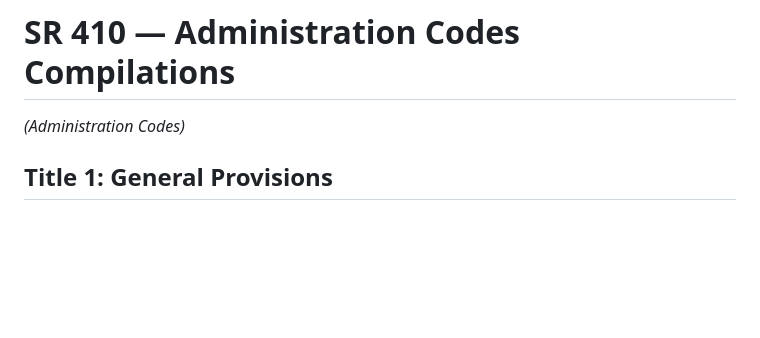
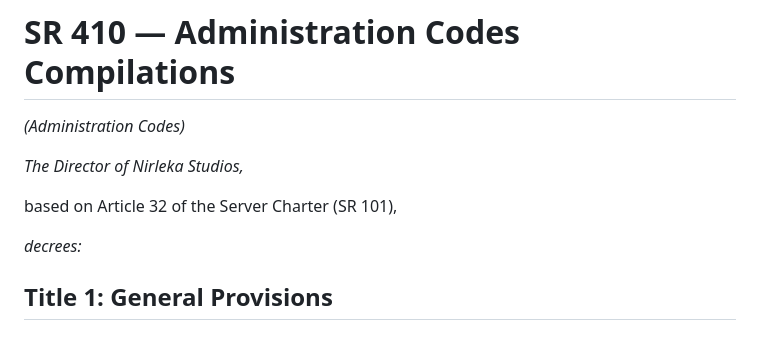
Before and after one commit to Nirleka-Studio/discord-lex, a Markdown page: sr/4-administration/410-admin-codes.md, the part around the change. Drawn GitHub-style; blank space fills up the shorter version.

Commit message:
style(SR 410): add preamble

```diff
--- a/sr/4-administration/410-admin-codes.md
+++ b/sr/4-administration/410-admin-codes.md
@@ -12,6 +12,12 @@ repeals: "ARCH 400"
 
 # SR 410 — Administration Codes Compilations
 *(Administration Codes)*
+
+*The Director of Nirleka Studios,*
+
+based on Article 32 of the Server Charter (SR 101),
+
+*decrees:*
 
 ## Title 1: General Provisions
 
```
